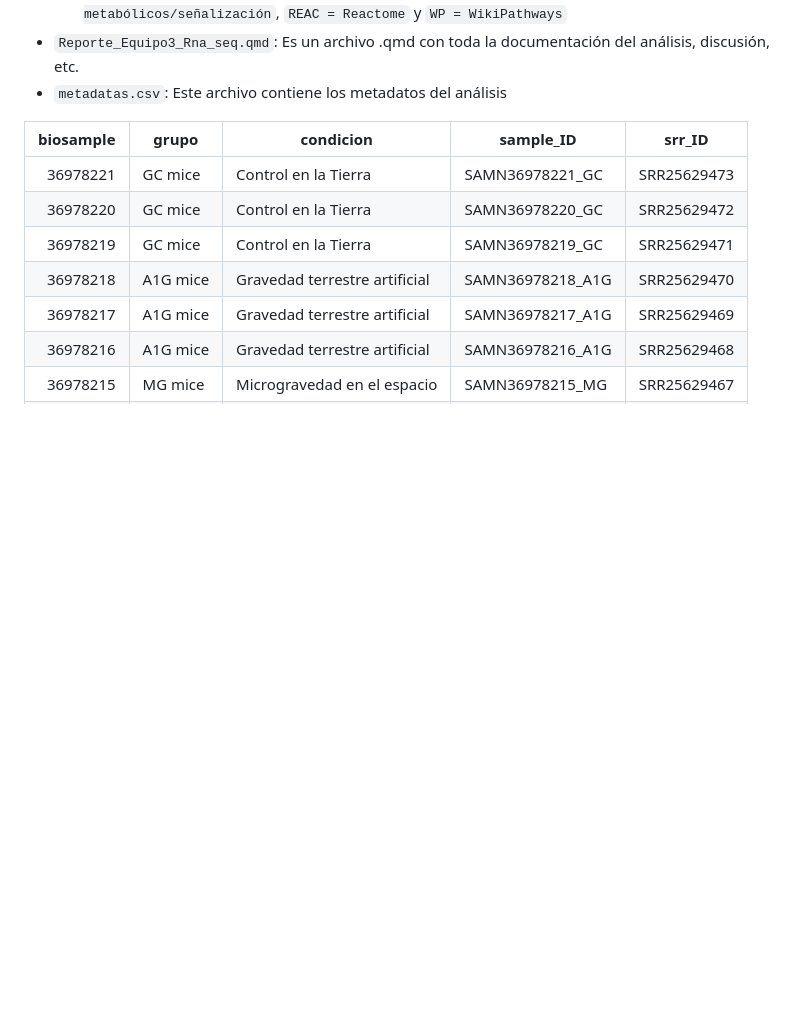
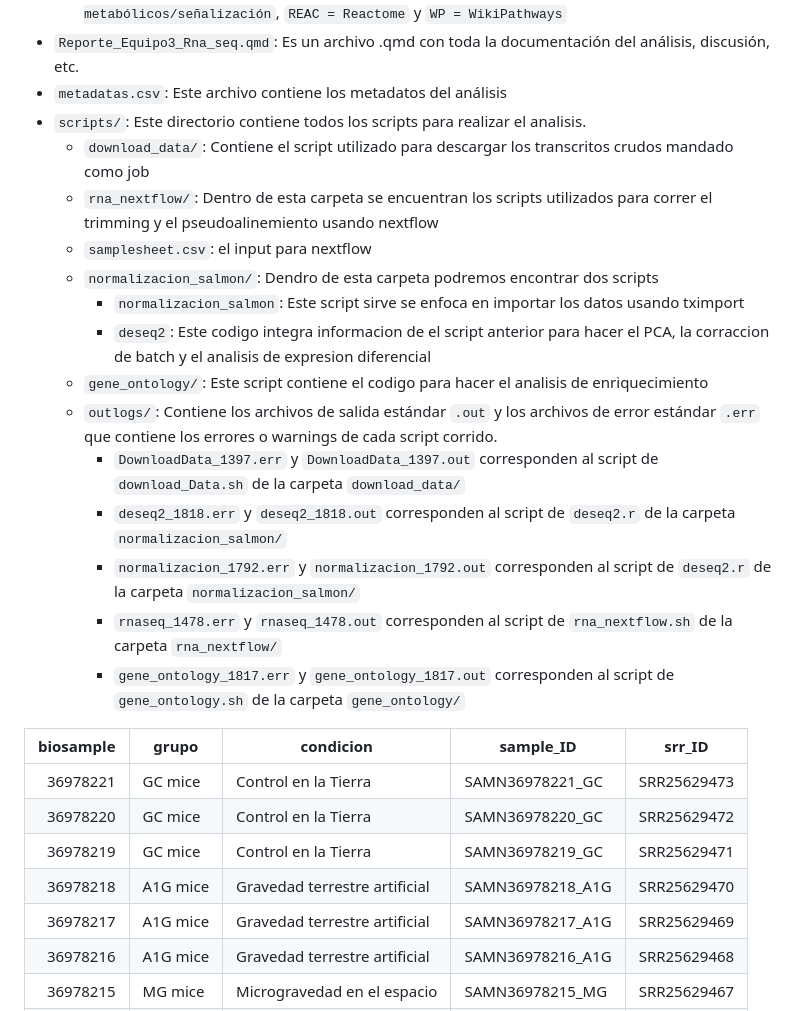
Before and after one commit to JairRiv/rna_seq_equipo3, a Markdown page: README.md, the part around the change. Rendered like a GitHub page; blank space fills up the shorter version.

Commit message:
Update README with directory and script details
Added detailed descriptions of directories and scripts used for analysis.

```diff
--- a/README.md
+++ b/README.md
@@ -66,6 +66,20 @@ Este repositorio contiene una estructura diferente a la de de Ken, para observar
   - `barplotUP_GO_MG_vs_GC`: gráfica de las funciones biológicas sobreexpresadas en microgravedad respecto al control, clasifica según `Biological Process`, `KEGG = pathways metabólicos/señalización`, `REAC = Reactome` y `WP = WikiPathways`
 - `Reporte_Equipo3_Rna_seq.qmd`: Es un archivo .qmd con toda la documentación del análisis, discusión, etc.
 - `metadatas.csv`: Este archivo contiene los metadatos del análisis
+- `scripts/`: Este directorio contiene todos los scripts para realizar el analisis.
+  - `download_data/`: Contiene el script utilizado para descargar los transcritos crudos mandado como job
+  - `rna_nextflow/`: Dentro de esta carpeta se encuentran los scripts utilizados para correr el trimming y el pseudoalinemiento usando nextflow
+  - `samplesheet.csv`: el input para nextflow
+  - `normalizacion_salmon/`: Dendro de esta carpeta podremos encontrar dos scripts
+    - `normalizacion_salmon`: Este script sirve se enfoca en importar los datos usando tximport
+    - `deseq2`: Este codigo integra informacion de el script anterior para hacer el PCA, la corraccion de batch y el analisis de expresion diferencial
+  - `gene_ontology/`: Este script contiene el codigo para hacer el analisis de enriquecimiento
+  - `outlogs/`: Contiene los archivos de salida estándar `.out` y los archivos de error estándar `.err` que contiene los errores o warnings de cada script corrido.
+      - `DownloadData_1397.err` y `DownloadData_1397.out` corresponden al script de `download_Data.sh` de la carpeta `download_data/`
+      - `deseq2_1818.err` y `deseq2_1818.out` corresponden al script de `deseq2.r` de la carpeta `normalizacion_salmon/`
+      - `normalizacion_1792.err` y `normalizacion_1792.out` corresponden al script de `deseq2.r` de la carpeta `normalizacion_salmon/`
+      - `rnaseq_1478.err` y `rnaseq_1478.out` corresponden al script de `rna_nextflow.sh` de la carpeta `rna_nextflow/`
+      - `gene_ontology_1817.err` y `gene_ontology_1817.out` corresponden al script de `gene_ontology.sh` de la carpeta `gene_ontology/`
 
 
 | biosample | grupo     | condicion                          | sample_ID           | srr_ID      |
```
